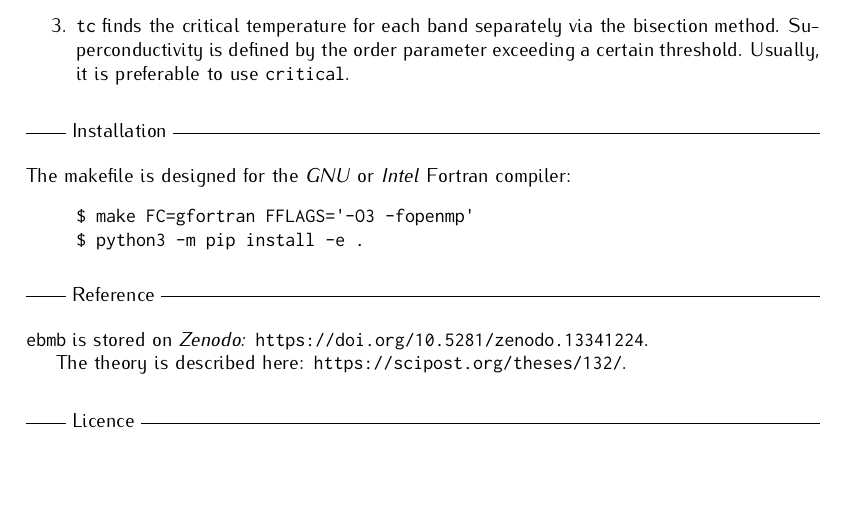
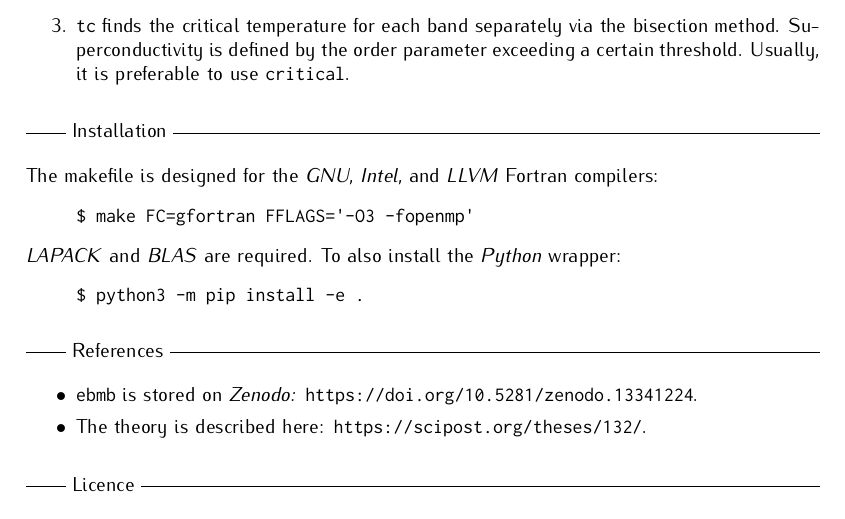
Before and after one commit to janberges/ebmb, a LaTeX document (manual/ebmb.tex): part of page 1 of 6, cut so that both start at the same text, the shorter picture padded with empty space. Compiled offline with pdfLaTeX.

Commit message:
Improve README

```diff
--- a/manual/ebmb.tex
+++ b/manual/ebmb.tex
@@ -98,20 +98,30 @@
 
    \headline{Installation}
 
-   The makefile is designed for the \emph{GNU} or \emph{Intel} Fortran compiler:
+   The makefile is designed for the \emph{GNU}, \emph{Intel}, and \emph{LLVM}
+   Fortran compilers:
    %
    \begin{quote}
-      \verb|$ make FC=gfortran FFLAGS='-O3 -fopenmp'| \\
+      \verb|$ make FC=gfortran FFLAGS='-O3 -fopenmp'|
+   \end{quote}
+   %
+   \emph{LAPACK} and \emph{BLAS} are required. To also install the \emph{Python}
+   wrapper:
+   %
+   \begin{quote}
       \verb|$ python3 -m pip install -e .|
    \end{quote}
 
-   \headline{Reference}
+   \headline{References}
 
-   \texttt{ebmb} is stored on \textit{Zenodo:}
-   \url{https://doi.org/10.5281/zenodo.13341224}.
-
-   The theory is described here:
-   \url{https://scipost.org/theses/132/}.
+   \begin{itemize}[itemsep=0pt]
+      \item
+         \texttt{ebmb} is stored on \textit{Zenodo:}
+         \url{https://doi.org/10.5281/zenodo.13341224}.
+      \item
+         The theory is described here:
+         \url{https://scipost.org/theses/132/}.
+   \end{itemize}
 
    \headline{Licence}
 
```
Also changed, not shown: README.md.
